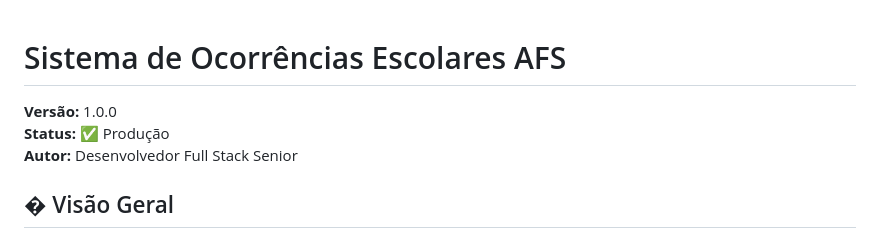
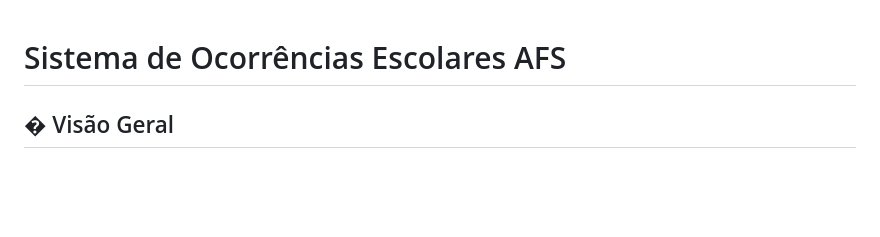
Before and after one commit to Matheus-Jaco/Sistema-Ocorrencias-AFS-, a Markdown page: README.md, the part around the change. Drawn GitHub-style; blank space fills up the shorter version.

Commit message:
Update README to remove unnecessary details
Removed version, status, and author information from README.

```diff
--- a/README.md
+++ b/README.md
@@ -1,8 +1,4 @@
 # Sistema de Ocorrências Escolares AFS
-
-**Versão:** 1.0.0
-**Status:** ✅ Produção
-**Autor:** Desenvolvedor Full Stack Senior
 
 ## �️ Visão Geral
 
```
